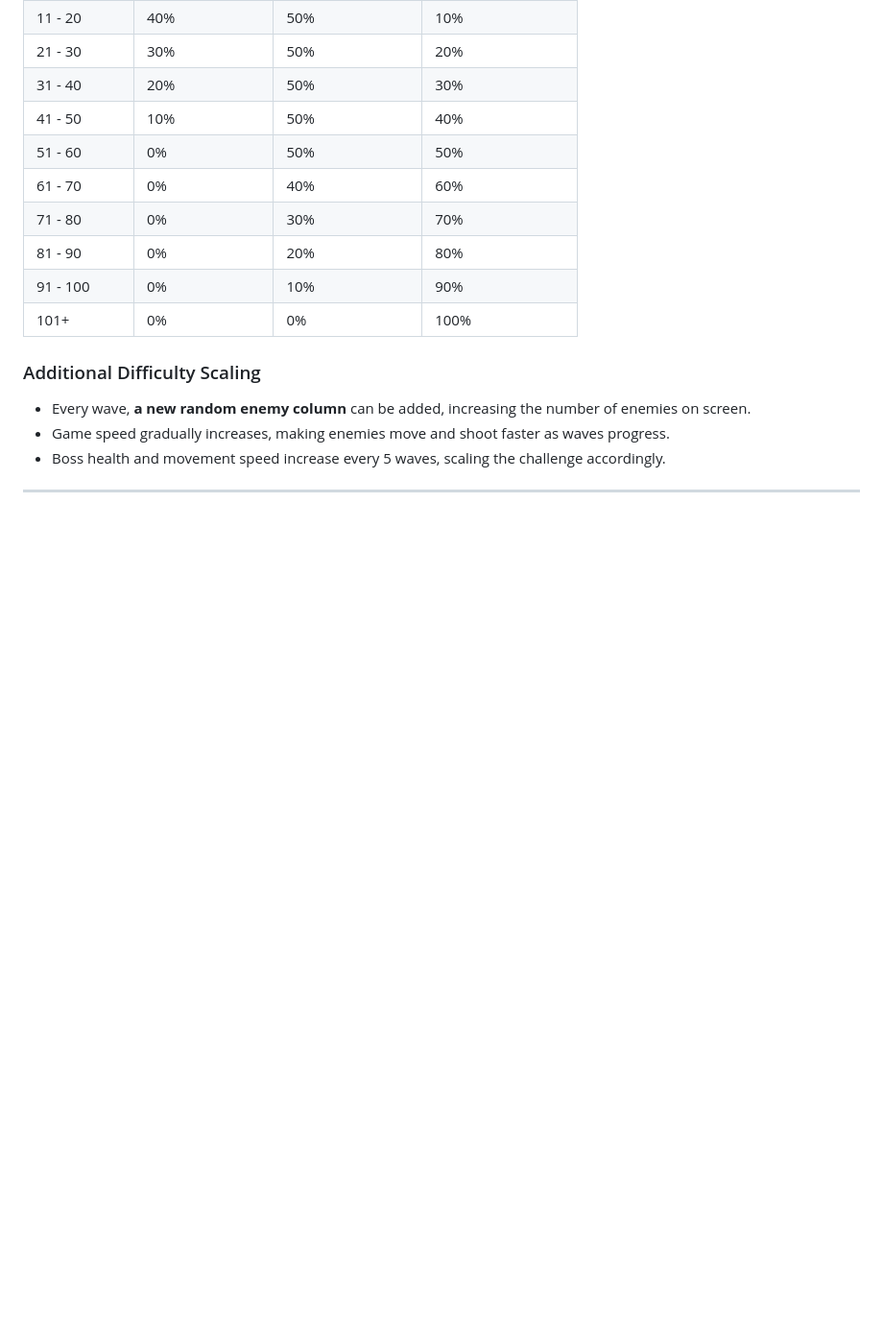
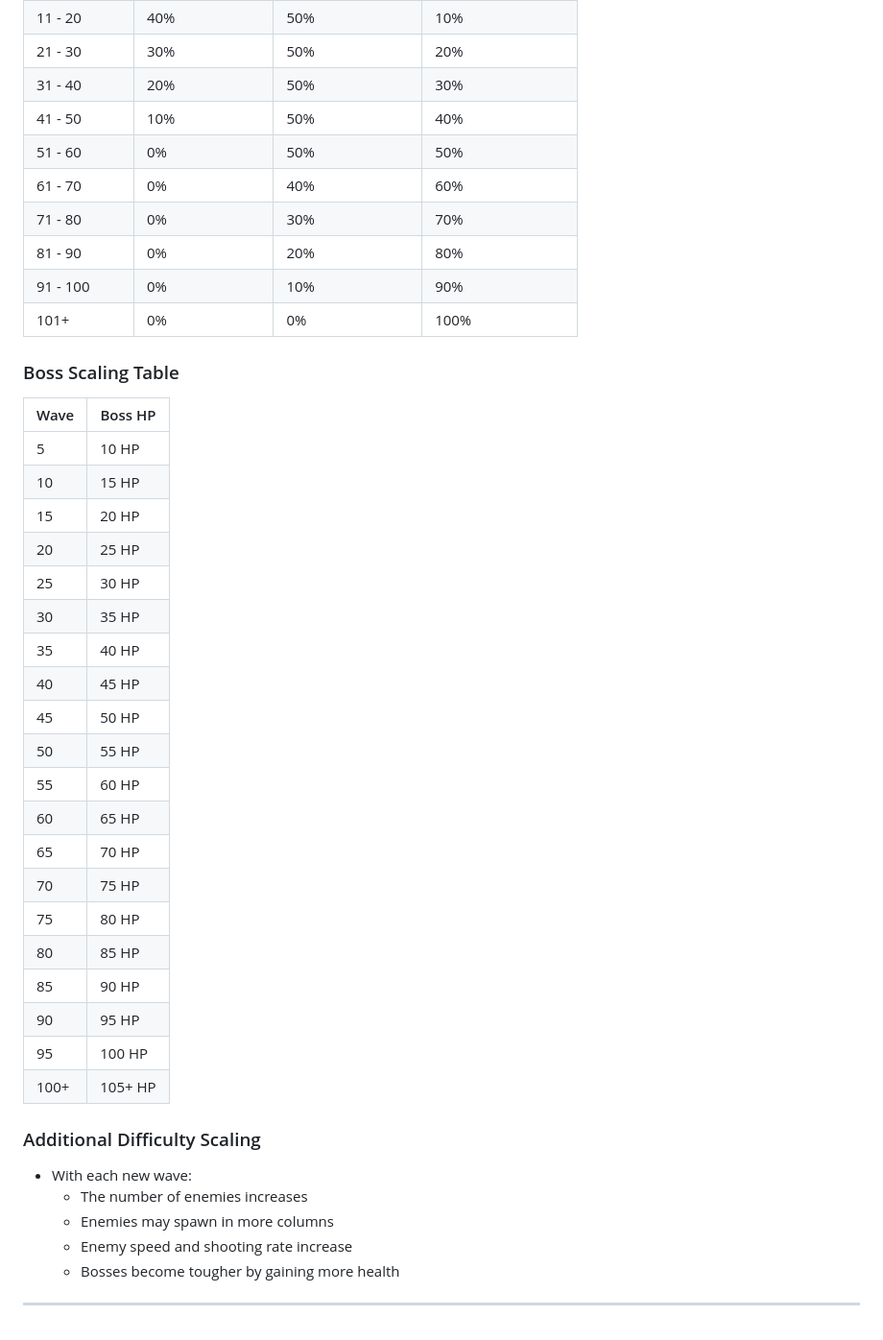
Before and after one commit to Tejas73494/HyperNova-Strike, a Markdown page: README.md, the part around one of its changes. Shown at 96% size. GitHub-like rendering; blank space fills up the shorter version.

```diff
--- a/README.md
+++ b/README.md
@@ -101,9 +121,38 @@ The enemy spawn rates dynamically change as the wave count increases, increasing
 | 91 - 100   | 0%               | 10%                | 90%               |
 | 101+       | 0%               | 0%                 | 100%              |
 
+### Boss Scaling Table
+
+| Wave | Boss HP |
+|------|---------|
+| 5    | 10 HP   |
+| 10   | 15 HP   |
+| 15   | 20 HP   |
+| 20   | 25 HP   |
+| 25   | 30 HP   |
+| 30   | 35 HP   |
+| 35   | 40 HP   |
+| 40   | 45 HP   |
+| 45   | 50 HP   |
+| 50   | 55 HP   |
+| 55   | 60 HP   |
+| 60   | 65 HP   |
+| 65   | 70 HP   |
+| 70   | 75 HP   |
+| 75   | 80 HP   |
+| 80   | 85 HP   |
+| 85   | 90 HP   |
+| 90   | 95 HP   |
+| 95   | 100 HP  |
+| 100+ | 105+ HP |
+
+
 ### Additional Difficulty Scaling
-- Every wave, **a new random enemy column** can be added, increasing the number of enemies on screen.
-- Game speed gradually increases, making enemies move and shoot faster as waves progress.
-- Boss health and movement speed increase every 5 waves, scaling the challenge accordingly.
+
+- With each new wave:
+  - The number of enemies increases
+  - Enemies may spawn in more columns
+  - Enemy speed and shooting rate increase
+  - Bosses become tougher by gaining more health
 
 ---
```
Also changed, not shown: other parts of README.md (+69 -49 lines).
